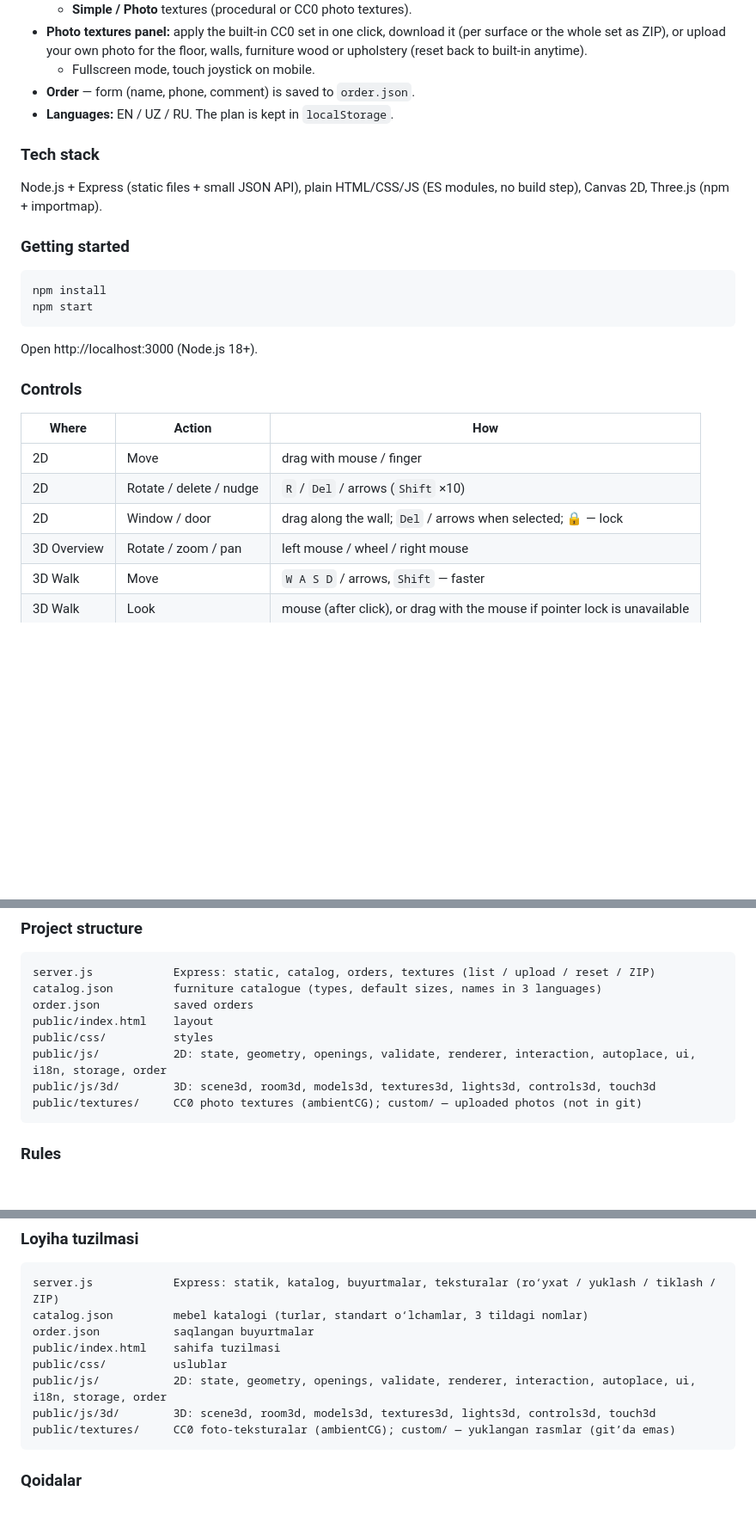
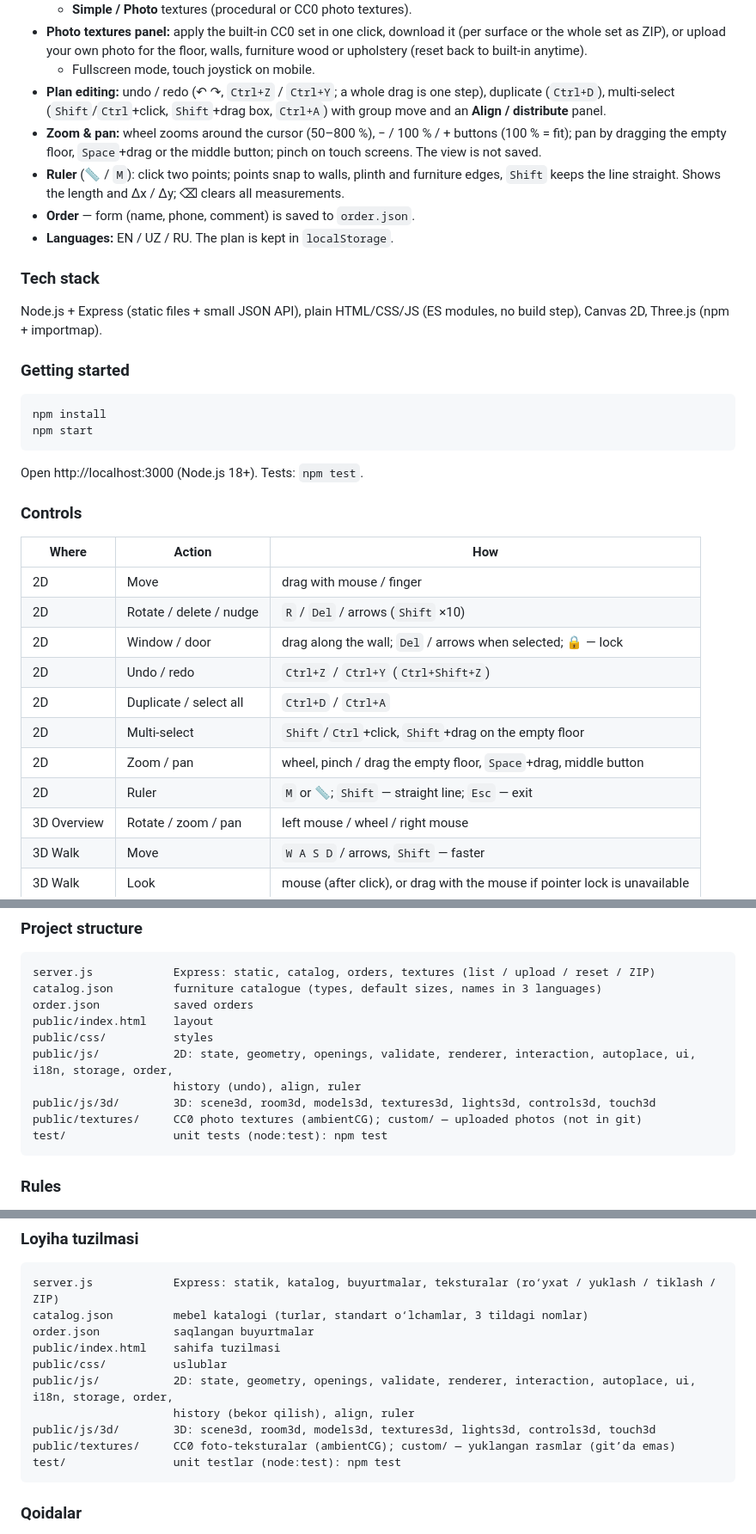
Before and after one commit to Askar-Turanazarov/3D-Furniture-Studio, a Markdown page: README.md, 3 parts joined by grey strips. Shown at 86% size. Rendered like a GitHub page; blank space fills up the shorter version.

Commit message:
docs: undo, multi-select, zoom, ruler

````diff
--- a/README.md
+++ b/README.md
@@ -23,6 +23,9 @@ A web app for custom furniture: the client enters the room size and the furnitur
   - **Simple / Photo** textures (procedural or CC0 photo textures).
 - **Photo textures panel:** apply the built-in CC0 set in one click, download it (per surface or the whole set as ZIP), or upload your own photo for the floor, walls, furniture wood or upholstery (reset back to built-in anytime).
   - Fullscreen mode, touch joystick on mobile.
+- **Plan editing:** undo / redo (↶ ↷, `Ctrl+Z` / `Ctrl+Y`; a whole drag is one step), duplicate (`Ctrl+D`), multi-select (`Shift`/`Ctrl`+click, `Shift`+drag box, `Ctrl+A`) with group move and an **Align / distribute** panel.
+- **Zoom & pan:** wheel zooms around the cursor (50–800 %), − / 100 % / + buttons (100 % = fit); pan by dragging the empty floor, `Space`+drag or the middle button; pinch on touch screens. The view is not saved.
+- **Ruler** (📏 / `M`): click two points; points snap to walls, plinth and furniture edges, `Shift` keeps the line straight. Shows the length and Δx / Δy; ⌫ clears all measurements.
 - **Order** — form (name, phone, comment) is saved to `order.json`.
 - **Languages:** EN / UZ / RU. The plan is kept in `localStorage`.
 
@@ -34,7 +37,7 @@ Node.js + Express (static files + small JSON API), plain HTML/CSS/JS (ES modules
 npm install
 npm start
 ```
-Open http://localhost:3000 (Node.js 18+).
+Open http://localhost:3000 (Node.js 18+). Tests: `npm test`.
 
 ### Controls
 | Where | Action | How |
@@ -42,6 +45,11 @@ Open http://localhost:3000 (Node.js 18+).
 | 2D | Move | drag with mouse / finger |
 | 2D | Rotate / delete / nudge | `R` / `Del` / arrows (`Shift` ×10) |
 | 2D | Window / door | drag along the wall; `Del` / arrows when selected; 🔒 — lock |
+| 2D | Undo / redo | `Ctrl+Z` / `Ctrl+Y` (`Ctrl+Shift+Z`) |
+| 2D | Duplicate / select all | `Ctrl+D` / `Ctrl+A` |
+| 2D | Multi-select | `Shift`/`Ctrl`+click, `Shift`+drag on the empty floor |
+| 2D | Zoom / pan | wheel, pinch / drag the empty floor, `Space`+drag, middle button |
+| 2D | Ruler | `M` or 📏; `Shift` — straight line; `Esc` — exit |
 | 3D Overview | Rotate / zoom / pan | left mouse / wheel / right mouse |
 | 3D Walk | Move | `W A S D` / arrows, `Shift` — faster |
 | 3D Walk | Look | mouse (after click), or drag with the mouse if pointer lock is unavailable |
@@ -55,9 +63,11 @@ catalog.json         furniture catalogue (types, default sizes, names in 3 langu
 order.json           saved orders
 public/index.html    layout
 public/css/          styles
-public/js/           2D: state, geometry, openings, validate, renderer, interaction, autoplace, ui, i18n, storage, order
+public/js/           2D: state, geometry, openings, validate, renderer, interaction, autoplace, ui, i18n, storage, order,
+                     history (undo), align, ruler
 public/js/3d/        3D: scene3d, room3d, models3d, textures3d, lights3d, controls3d, touch3d
 public/textures/     CC0 photo textures (ambientCG); custom/ — uploaded photos (not in git)
+test/                unit tests (node:test): npm test
 ```
 
 ### Rules
@@ -121,9 +139,11 @@ catalog.json         mebel katalogi (turlar, standart o‘lchamlar, 3 tildagi no
 order.json           saqlangan buyurtmalar
 public/index.html    sahifa tuzilmasi
 public/css/          uslublar
-public/js/           2D: state, geometry, openings, validate, renderer, interaction, autoplace, ui, i18n, storage, order
+public/js/           2D: state, geometry, openings, validate, renderer, interaction, autoplace, ui, i18n, storage, order,
+                     history (bekor qilish), align, ruler
 public/js/3d/        3D: scene3d, room3d, models3d, textures3d, lights3d, controls3d, touch3d
 public/textures/     CC0 foto-teksturalar (ambientCG); custom/ — yuklangan rasmlar (git’da emas)
+test/                unit testlar (node:test): npm test
 ```
 
 ### Qoidalar
````
Also changed, not shown: other parts of README.md (+21 -3 lines).
